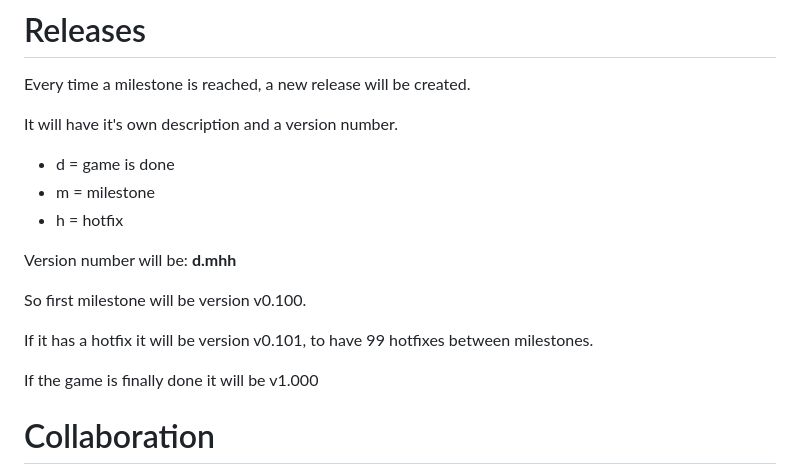
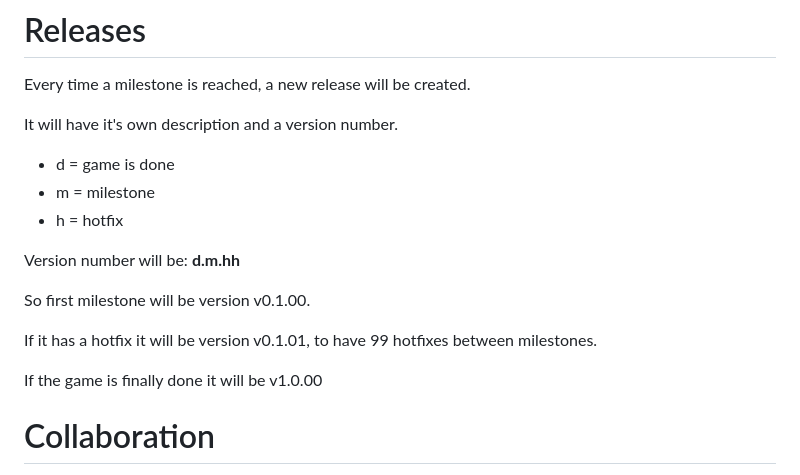
Before and after one commit to IndaPlus25/msorberg-korlot-project, a Markdown page: docs/specifications.md, the part around the change. GitHub-like rendering.

Commit message:
Update versioning format in specification

```diff
--- a/docs/specifications.md
+++ b/docs/specifications.md
@@ -45,13 +45,13 @@ It will have it's own description and a version number.
 - m = milestone
 - h = hotfix
 
-Version number will be: **d.mhh**
+Version number will be: **d.m.hh**
 
-So first milestone will be version v0.100.
+So first milestone will be version v0.1.00.
 
-If it has a hotfix it will be version v0.101, to have 99 hotfixes between milestones.
+If it has a hotfix it will be version v0.1.01, to have 99 hotfixes between milestones.
 
-If the game is finally done it will be v1.000
+If the game is finally done it will be v1.0.00
 
 
 # Collaboration
```
